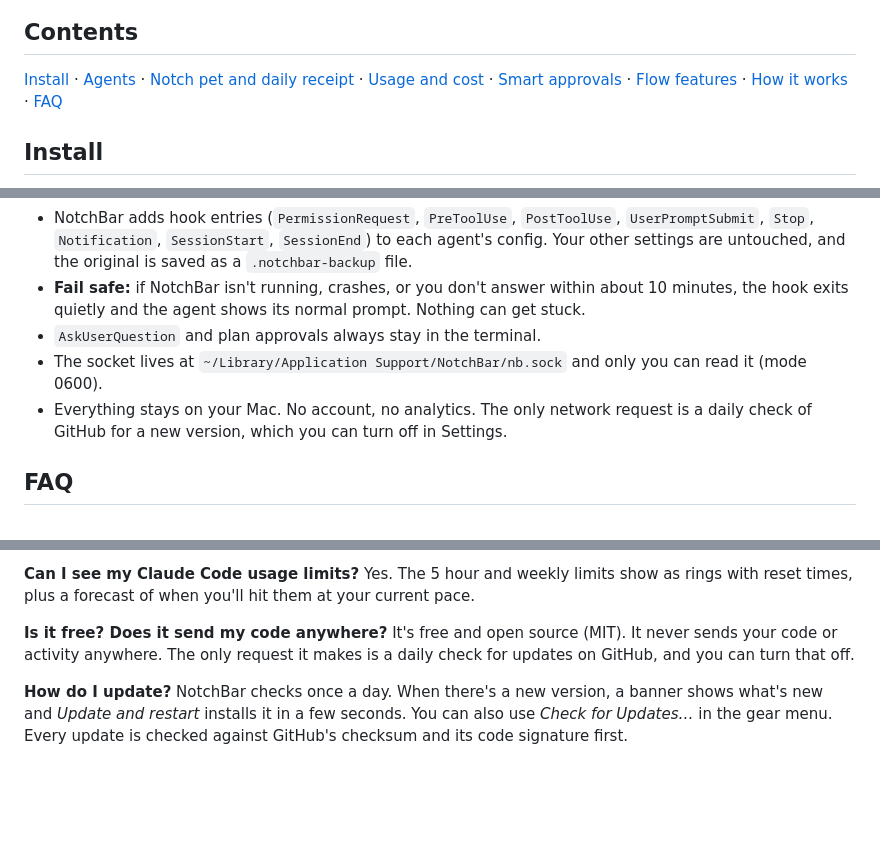
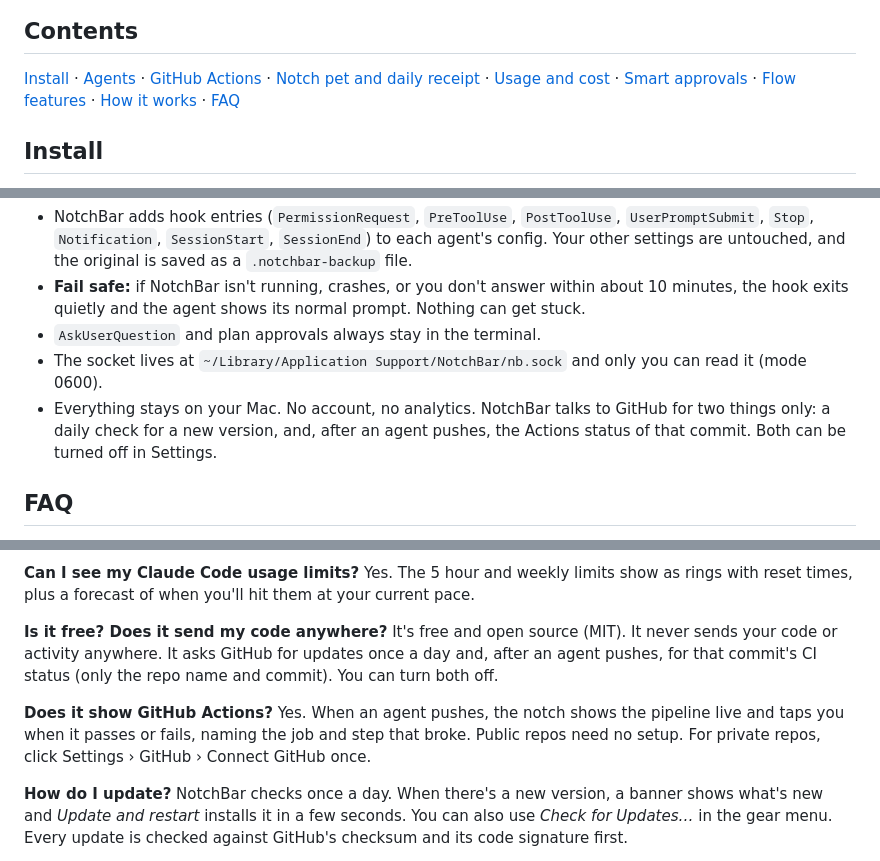
Before and after one commit to mumbaitrip2022/notchma, a Markdown page: README.md, 3 parts joined by grey strips. Rendered like a GitHub page; blank space fills up the shorter version.

```diff
--- a/README.md
+++ b/README.md
@@ -34,7 +35,7 @@ NotchBar turns the top of your Mac screen into a control center for coding agent
 
 ## Contents
 
-[Install](#install) · [Agents](#agents) · [Notch pet and daily receipt](#notch-pet-and-daily-receipt) · [Usage and cost](#usage-and-cost) · [Smart approvals](#smart-approvals-and-health) · [Flow features](#flow-features) · [How it works](#how-it-works) · [FAQ](#faq)
+[Install](#install) · [Agents](#agents) · [GitHub Actions](#github-actions) · [Notch pet and daily receipt](#notch-pet-and-daily-receipt) · [Usage and cost](#usage-and-cost) · [Smart approvals](#smart-approvals-and-health) · [Flow features](#flow-features) · [How it works](#how-it-works) · [FAQ](#faq)
 
 ## Install
 
@@ -158,7 +181,7 @@ agent ──hook JSON──▶ notchbar-hook ──unix socket──▶ NotchBar
 - **Fail safe:** if NotchBar isn't running, crashes, or you don't answer within about 10 minutes, the hook exits quietly and the agent shows its normal prompt. Nothing can get stuck.
 - `AskUserQuestion` and plan approvals always stay in the terminal.
 - The socket lives at `~/Library/Application Support/NotchBar/nb.sock` and only you can read it (mode 0600).
-- Everything stays on your Mac. No account, no analytics. The only network request is a daily check of GitHub for a new version, which you can turn off in Settings.
+- Everything stays on your Mac. No account, no analytics. NotchBar talks to GitHub for two things only: a daily check for a new version, and, after an agent pushes, the Actions status of that commit. Both can be turned off in Settings.
 
 ## FAQ
 
@@ -175,7 +198,10 @@ Yes. Claude Code, OpenAI Codex and Cursor all show live status. Claude Code and
 Yes. The 5 hour and weekly limits show as rings with reset times, plus a forecast of when you'll hit them at your current pace.
 
 **Is it free? Does it send my code anywhere?**
-It's free and open source (MIT). It never sends your code or activity anywhere. The only request it makes is a daily check for updates on GitHub, and you can turn that off.
+It's free and open source (MIT). It never sends your code or activity anywhere. It asks GitHub for updates once a day and, after an agent pushes, for that commit's CI status (only the repo name and commit). You can turn both off.
+
+**Does it show GitHub Actions?**
+Yes. When an agent pushes, the notch shows the pipeline live and taps you when it passes or fails, naming the job and step that broke. Public repos need no setup. For private repos, click Settings › GitHub › Connect GitHub once.
 
 **How do I update?**
 NotchBar checks once a day. When there's a new version, a banner shows what's new and *Update and restart* installs it in a few seconds. You can also use *Check for Updates…* in the gear menu. Every update is checked against GitHub's checksum and its code signature first.
```
Also changed, not shown: other parts of README.md (+23 -0 lines), CONTRIBUTING.md (+1 -1 lines), SECURITY.md (+1 -1 lines), docs/images/ci.png (added), 5 other files.
